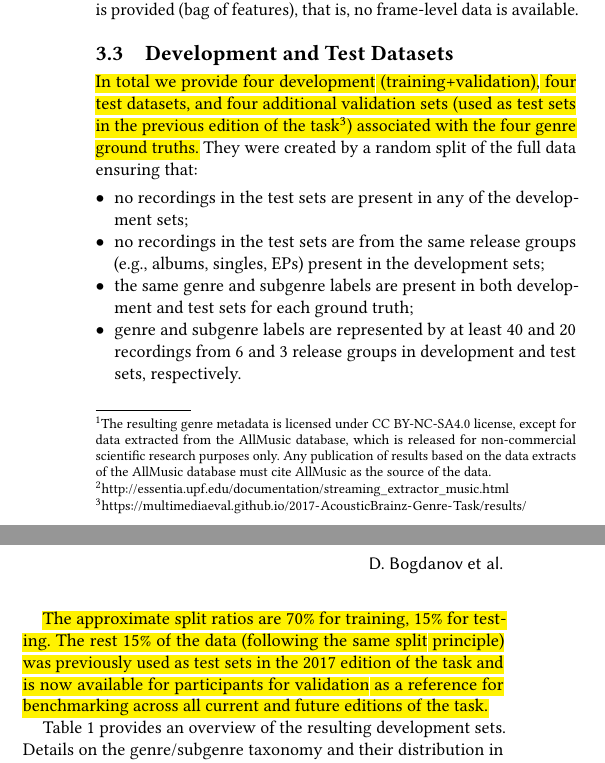
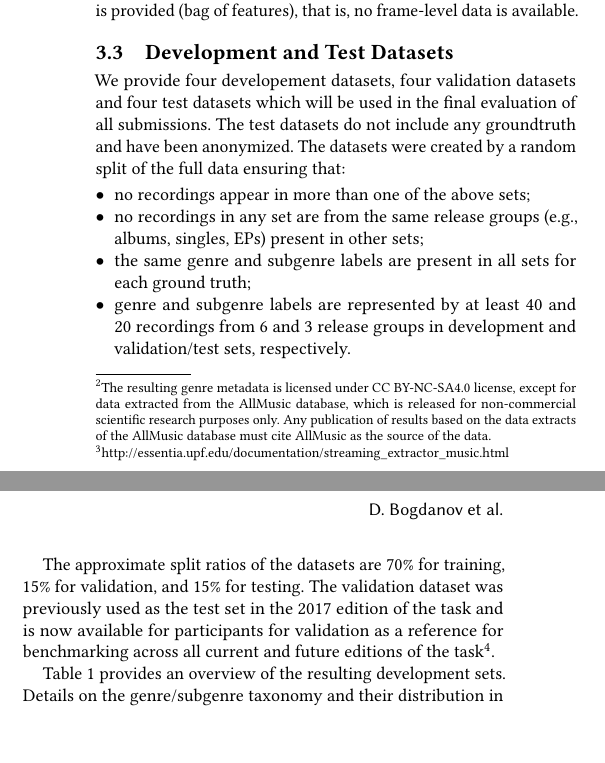
Before and after one commit to MTG/acousticbrainz-genre-dataset, a LaTeX paper (latex/acousticbrainz-genre-task-me18.tex): two parts of the columns of page 2 of 3, joined at a grey line, cut so that both start at the same text, the shorter picture padded with empty space. Compiled offline with pdfLaTeX.

Commit message:
Improve description of train/validation/test datasets

```diff
--- a/latex/acousticbrainz-genre-task-me18.tex
+++ b/latex/acousticbrainz-genre-task-me18.tex
@@ -330,12 +330,16 @@ frame-level data is available.
 
 \subsection{Development and Test Datasets}
 
-\hl{In total we provide four development (training+validation), four test datasets, and four additional validation sets (used as test sets in the previous edition of the task\footnote{\url{https://multimediaeval.github.io/2017-AcousticBrainz-Genre-Task/results/}}) associated with the four genre ground truths.} They were created by a random split of the full data ensuring that:
+We provide four developement datasets, four validation datasets and four test
+datasets which will be used in the final evaluation of all submissions. The
+test datasets do not include any groundtruth and have been anonymized.  The
+datasets were created by a random split of the full data ensuring that:
+
 \begin{itemize}
-\item no recordings in the test sets are present in any of the development sets;
-\item no recordings in the test sets are from the same release groups (e.g., albums, singles, EPs) present in the development sets;
-\item the same genre and subgenre labels are present in both development and test sets for each ground truth;
-\item genre and subgenre labels are represented by at least 40 and 20 recordings from 6 and 3 release groups in development and test sets, respectively.
+\item no recordings appear in more than one of the above sets;
+\item no recordings in any set are from the same release groups (e.g., albums, singles, EPs) present in other sets;
+\item the same genre and subgenre labels are present in all sets for each ground truth;
+\item genre and subgenre labels are represented by at least 40 and 20 recordings from 6 and 3 release groups in development and validation/test sets, respectively.
 \end{itemize}
 
 \begin{table}[t]
@@ -360,7 +364,12 @@ frame-level data is available.
 \end{table}
 
 
-\hl{The approximate split ratios are 70\% for training, 15\% for testing. The rest 15\% of the data (following the same split principle) was previously used as test sets in the 2017 edition of the task and is now available for participants for validation as a reference for benchmarking across all current and future editions of the task.}
+The approximate split ratios of the datasets are 70\% for training, 15\% for
+validation, and 15\% for testing.  The validation dataset was previously used
+as the test set in the 2017 edition of the task and is now available for
+participants for validation as a reference for benchmarking across all current
+and future editions of the task\footnote{\url{https://multimediaeval.github.io/2017-AcousticBrainz-Genre-Task/results/}}.
+
 
 
 Table~\ref{table:train_stats} provides an overview of the resulting development
```
Also changed, not shown: latex/acousticbrainz-genre-task-me18.tex (4 more changed lines).
